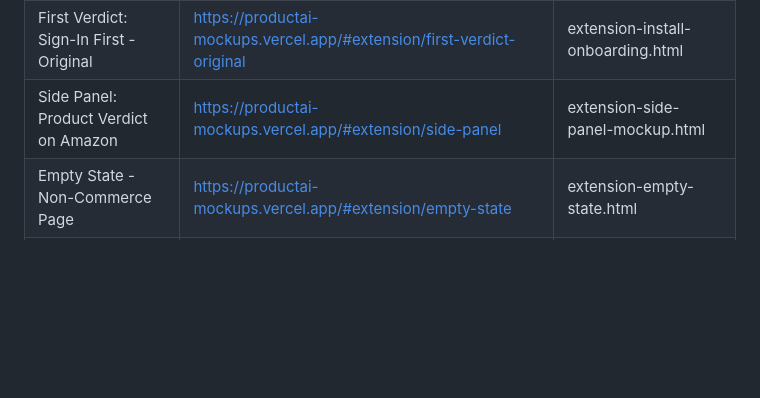
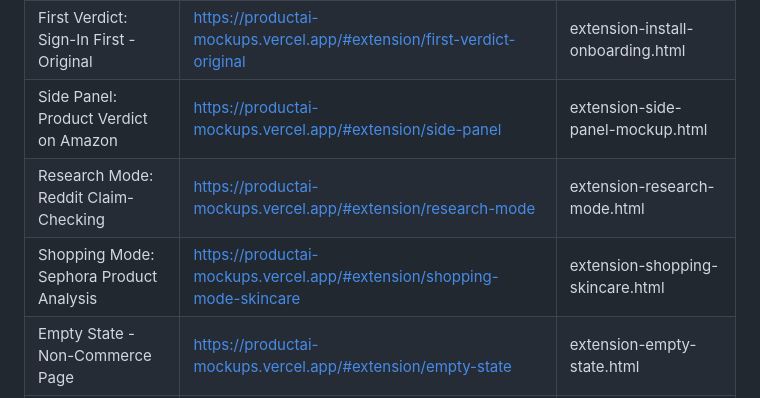
Before and after one commit to demandio/productai-mockups, a Markdown page: SITEMAP.md, the part around the change. Rendered like a GitHub page; blank space fills up the shorter version.

Commit message:
Update SITEMAP.md with research + shopping mode deep links
Co-Authored-By: Claude Opus 4.6 (1M context) <noreply@anthropic.com>

```diff
--- a/SITEMAP.md
+++ b/SITEMAP.md
@@ -30,6 +30,8 @@ Base URL: https://productai-mockups.vercel.app
 | Post-Install Splash - Original | https://productai-mockups.vercel.app/#extension/post-install-original | extension-post-install-flow.html |
 | First Verdict: Sign-In First - Original | https://productai-mockups.vercel.app/#extension/first-verdict-original | extension-install-onboarding.html |
 | Side Panel: Product Verdict on Amazon | https://productai-mockups.vercel.app/#extension/side-panel | extension-side-panel-mockup.html |
+| Research Mode: Reddit Claim-Checking | https://productai-mockups.vercel.app/#extension/research-mode | extension-research-mode.html |
+| Shopping Mode: Sephora Product Analysis | https://productai-mockups.vercel.app/#extension/shopping-mode-skincare | extension-shopping-skincare.html |
 | Empty State - Non-Commerce Page | https://productai-mockups.vercel.app/#extension/empty-state | extension-empty-state.html |
 | Caution & Kill Shot Verdicts | https://productai-mockups.vercel.app/#extension/caution-killshot | extension-caution-killshot.html |
 | Chat Follow-Up & Loading | https://productai-mockups.vercel.app/#extension/chat-followup | extension-chat-followup.html |
```
